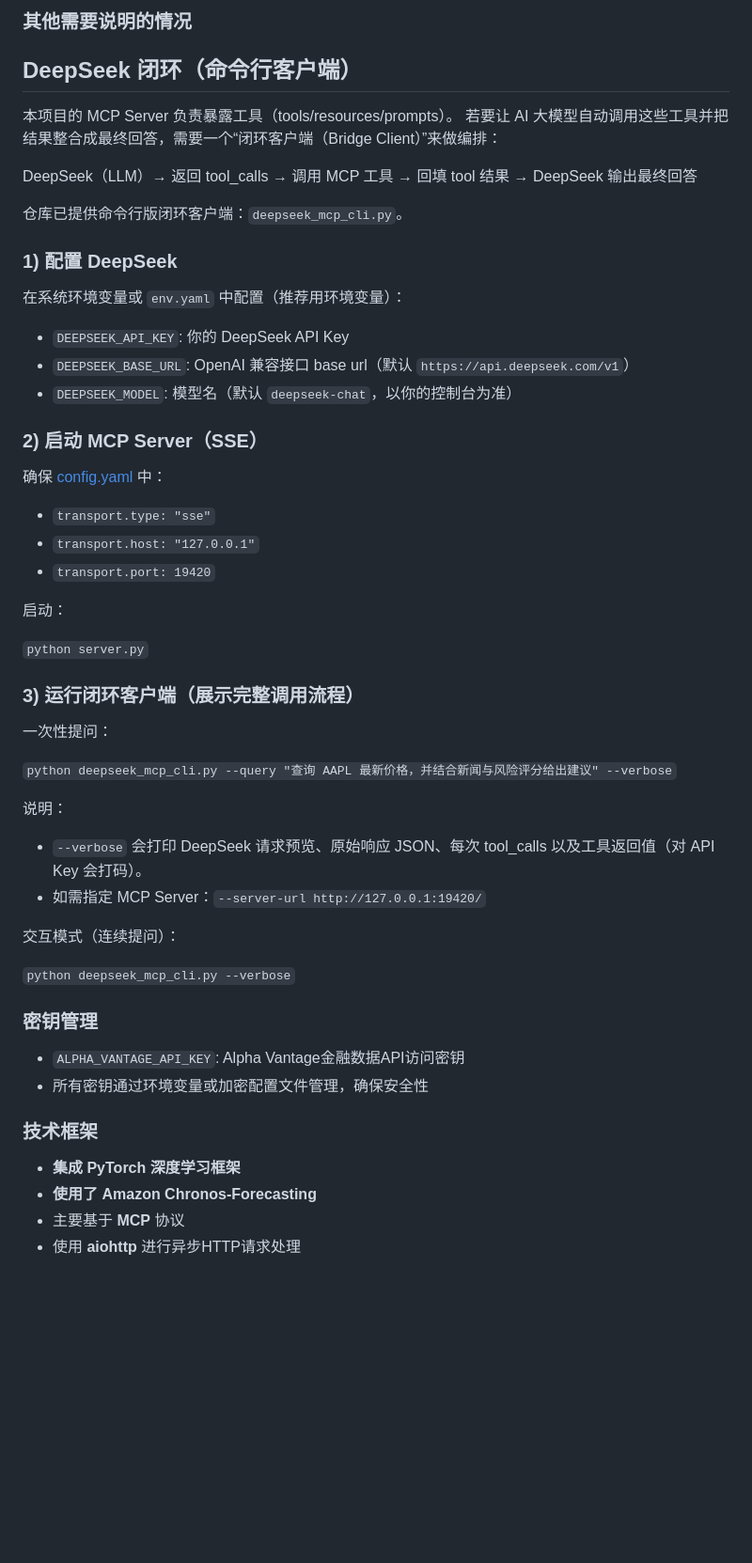
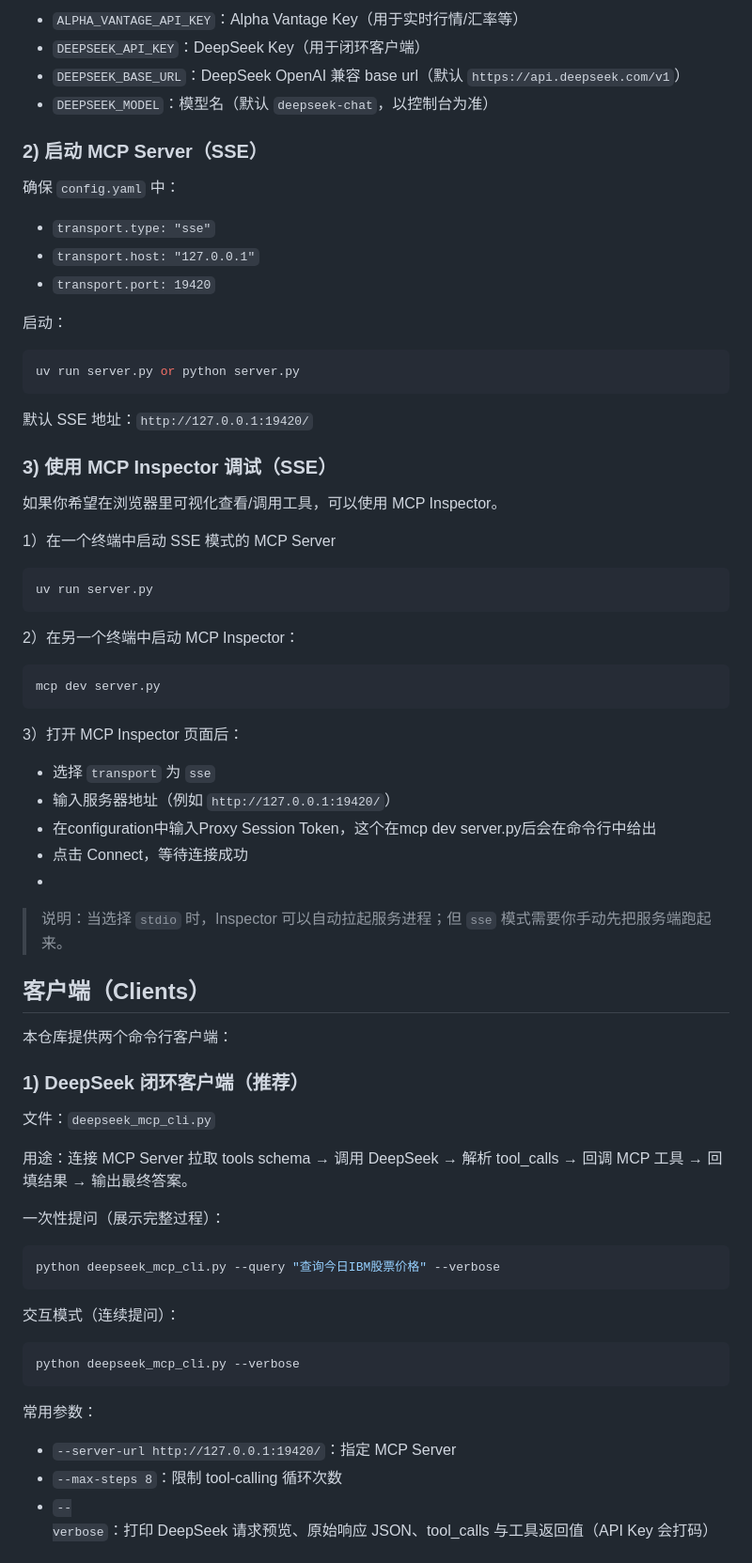
Before and after one commit to petey2024/YA_MCPServer_Template, a Markdown page: README.md, the part around one of its changes. Shown at 94% size. Drawn GitHub-style; blank space fills up the shorter version.

Commit message:
README进一步完善

````diff
--- a/README.md
+++ b/README.md
@@ -74,25 +29,11 @@
-### 其他需要说明的情况
-
-## DeepSeek 闭环（命令行客户端）
-
-本项目的 MCP Server 负责暴露工具（tools/resources/prompts）。
-若要让 AI 大模型自动调用这些工具并把结果整合成最终回答，需要一个“闭环客户端（Bridge Client）”来做编排：
-
-DeepSeek（LLM）→ 返回 tool_calls → 调用 MCP 工具 → 回填 tool 结果 → DeepSeek 输出最终回答
-
-仓库已提供命令行版闭环客户端：`deepseek_mcp_cli.py`。
-
-### 1) 配置 DeepSeek
-
-在系统环境变量或 `env.yaml` 中配置（推荐用环境变量）：
-
-- `DEEPSEEK_API_KEY`: 你的 DeepSeek API Key
-- `DEEPSEEK_BASE_URL`: OpenAI 兼容接口 base url（默认 `https://api.deepseek.com/v1`）
-- `DEEPSEEK_MODEL`: 模型名（默认 `deepseek-chat`，以你的控制台为准）
+- `ALPHA_VANTAGE_API_KEY`：Alpha Vantage Key（用于实时行情/汇率等）
+- `DEEPSEEK_API_KEY`：DeepSeek Key（用于闭环客户端）
+- `DEEPSEEK_BASE_URL`：DeepSeek OpenAI 兼容 base url（默认 `https://api.deepseek.com/v1`）
+- `DEEPSEEK_MODEL`：模型名（默认 `deepseek-chat`，以控制台为准）
 
 ### 2) 启动 MCP Server（SSE）
 
-确保 [config.yaml](config.yaml) 中：
+确保 `config.yaml` 中：
 
 - `transport.type: "sse"`
 - `transport.host: "127.0.0.1"`
@@ -100,30 +41,62 @@ DeepSeek（LLM）→ 返回 tool_calls → 调用 MCP 工具 → 回填 tool 结
 
 启动：
 
-`python server.py`
+```bash
+uv run server.py or python server.py
+```
 
-### 3) 运行闭环客户端（展示完整调用流程）
+默认 SSE 地址：`http://127.0.0.1:19420/`
 
-一次性提问：
+### 3) 使用 MCP Inspector 调试（SSE）
 
-`python deepseek_mcp_cli.py --query "查询 AAPL 最新价格，并结合新闻与风险评分给出建议" --verbose`
+如果你希望在浏览器里可视化查看/调用工具，可以使用 MCP Inspector。
 
-说明：
+1）在一个终端中启动 SSE 模式的 MCP Server
+```bash
+uv run server.py
+```
 
-- `--verbose` 会打印 DeepSeek 请求预览、原始响应 JSON、每次 tool_calls 以及工具返回值（对 API Key 会打码）。
-- 如需指定 MCP Server：`--server-url http://127.0.0.1:19420/`
+2）在另一个终端中启动 MCP Inspector：
+
+
+```bash
+mcp dev server.py
+```
+
+3）打开 MCP Inspector 页面后：
+
+- 选择 `transport` 为 `sse`
+- 输入服务器地址（例如 `http://127.0.0.1:19420/`）
+- 在configuration中输入Proxy Session Token，这个在mcp dev server.py后会在命令行中给出
+- 点击 Connect，等待连接成功
+-
+> 说明：当选择 `stdio` 时，Inspector 可以自动拉起服务进程；但 `sse` 模式需要你手动先把服务端跑起来。
+
+## 客户端（Clients）
+
+本仓库提供两个命令行客户端：
+
+### 1) DeepSeek 闭环客户端（推荐）
+
+文件：`deepseek_mcp_cli.py`
+
+用途：连接 MCP Server 拉取 tools schema → 调用 DeepSeek → 解析 tool_calls → 回调 MCP 工具 → 回填结果 → 输出最终答案。
+
+一次性提问（展示完整过程）：
+
+```bash
+python deepseek_mcp_cli.py --query "查询今日IBM股票价格" --verbose
+```
 
 交互模式（连续提问）：
 
-`python deepseek_mcp_cli.py --verbose`
+```bash
+python deepseek_mcp_cli.py --verbose
+```
 
-### 密钥管理
-- `ALPHA_VANTAGE_API_KEY`: Alpha Vantage金融数据API访问密钥
-- 所有密钥通过环境变量或加密配置文件管理，确保安全性
+常用参数：
 
-### 技术框架
-- **集成 PyTorch 深度学习框架**
-- **使用了 Amazon Chronos-Forecasting**
-- 主要基于 **MCP** 协议
-- 使用 **aiohttp** 进行异步HTTP请求处理
+- `--server-url http://127.0.0.1:19420/`：指定 MCP Server
+- `--max-steps 8`：限制 tool-calling 循环次数
+- `--verbose`：打印 DeepSeek 请求预览、原始响应 JSON、tool_calls 与工具返回值（API Key 会打码）
 
````
Also changed, not shown: other parts of README.md (+110 -69 lines).
